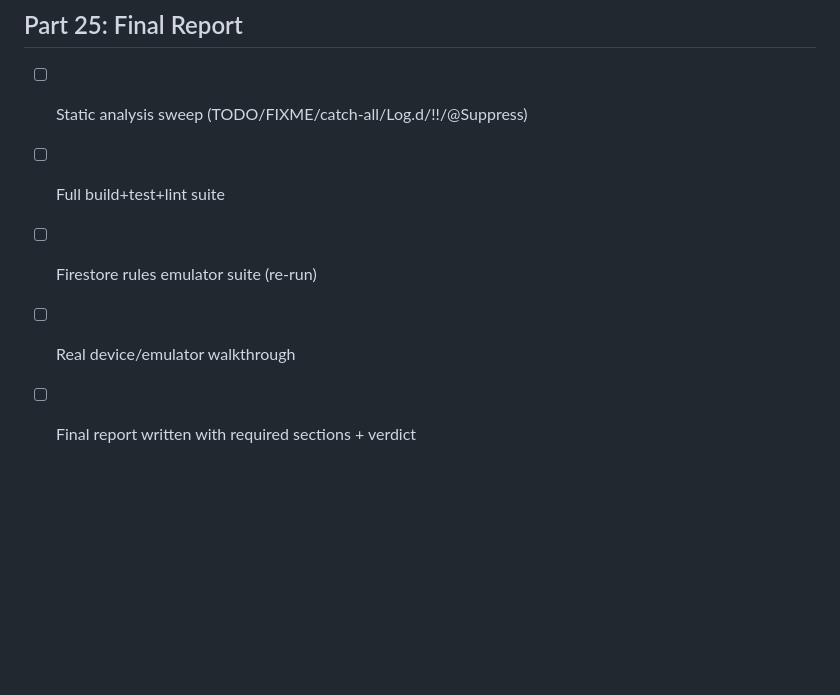
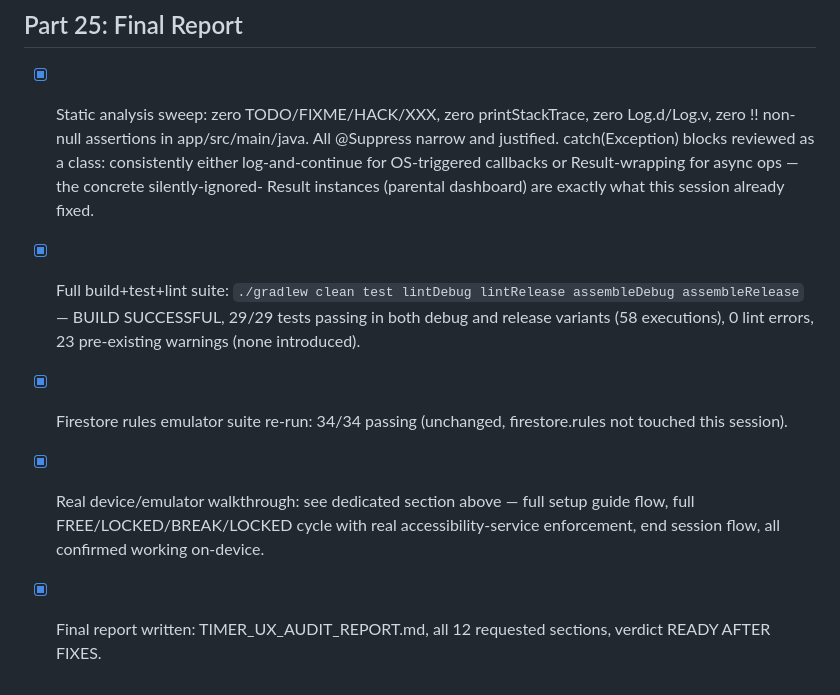
Before and after one commit to csharikrishna/ScrollGuard, a Markdown page: TIMER_UX_AUDIT_PROGRESS.md, the part around the change. GitHub-like rendering; blank space fills up the shorter version.

Commit message:
Add final timer/UX audit report and close out progress log
Co-Authored-By: Claude Sonnet 5 <noreply@anthropic.com>

```diff
--- a/TIMER_UX_AUDIT_PROGRESS.md
+++ b/TIMER_UX_AUDIT_PROGRESS.md
@@ -263,8 +263,18 @@ Findings from independent subagent read-only audit (Explore agent), triaged belo
 
 ## Part 25: Final Report
 
-- [ ] Static analysis sweep (TODO/FIXME/catch-all/Log.d/!!/@Suppress)
-- [ ] Full build+test+lint suite
-- [ ] Firestore rules emulator suite (re-run)
-- [ ] Real device/emulator walkthrough
-- [ ] Final report written with required sections + verdict
+- [x] Static analysis sweep: zero TODO/FIXME/HACK/XXX, zero printStackTrace, zero Log.d/Log.v,
+      zero !! non-null assertions in app/src/main/java. All @Suppress narrow and justified.
+      catch(Exception) blocks reviewed as a class: consistently either log-and-continue for
+      OS-triggered callbacks or Result-wrapping for async ops — the concrete silently-ignored-
+      Result instances (parental dashboard) are exactly what this session already fixed.
+- [x] Full build+test+lint suite: `./gradlew clean test lintDebug lintRelease assembleDebug
+      assembleRelease` — BUILD SUCCESSFUL, 29/29 tests passing in both debug and release
+      variants (58 executions), 0 lint errors, 23 pre-existing warnings (none introduced).
+- [x] Firestore rules emulator suite re-run: 34/34 passing (unchanged, firestore.rules not
+      touched this session).
+- [x] Real device/emulator walkthrough: see dedicated section above — full setup guide flow,
+      full FREE/LOCKED/BREAK/LOCKED cycle with real accessibility-service enforcement, end
+      session flow, all confirmed working on-device.
+- [x] Final report written: TIMER_UX_AUDIT_REPORT.md, all 12 requested sections, verdict
+      READY AFTER FIXES.
```
Also changed, not shown: TIMER_UX_AUDIT_REPORT.md (added, +317 -0 lines).
